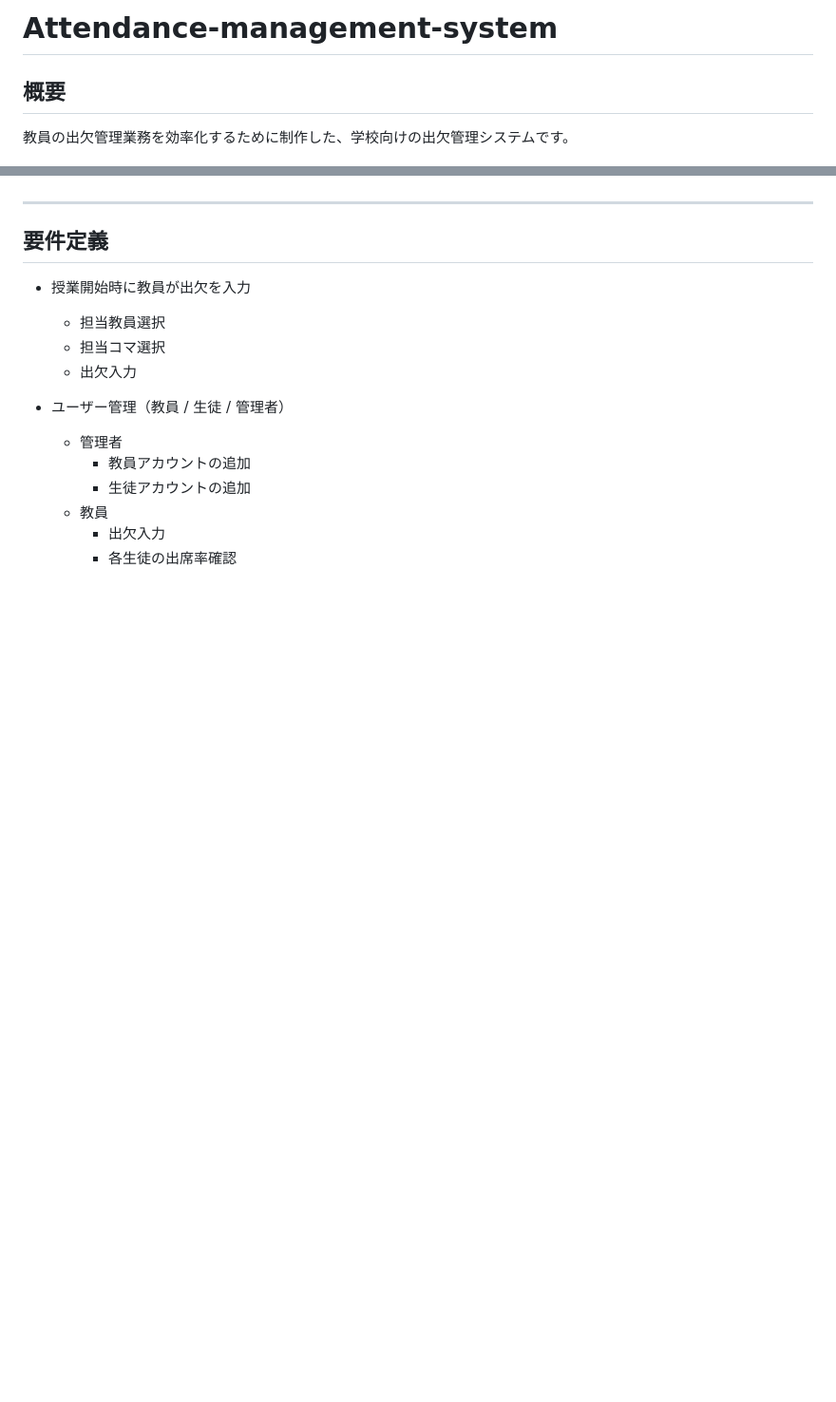
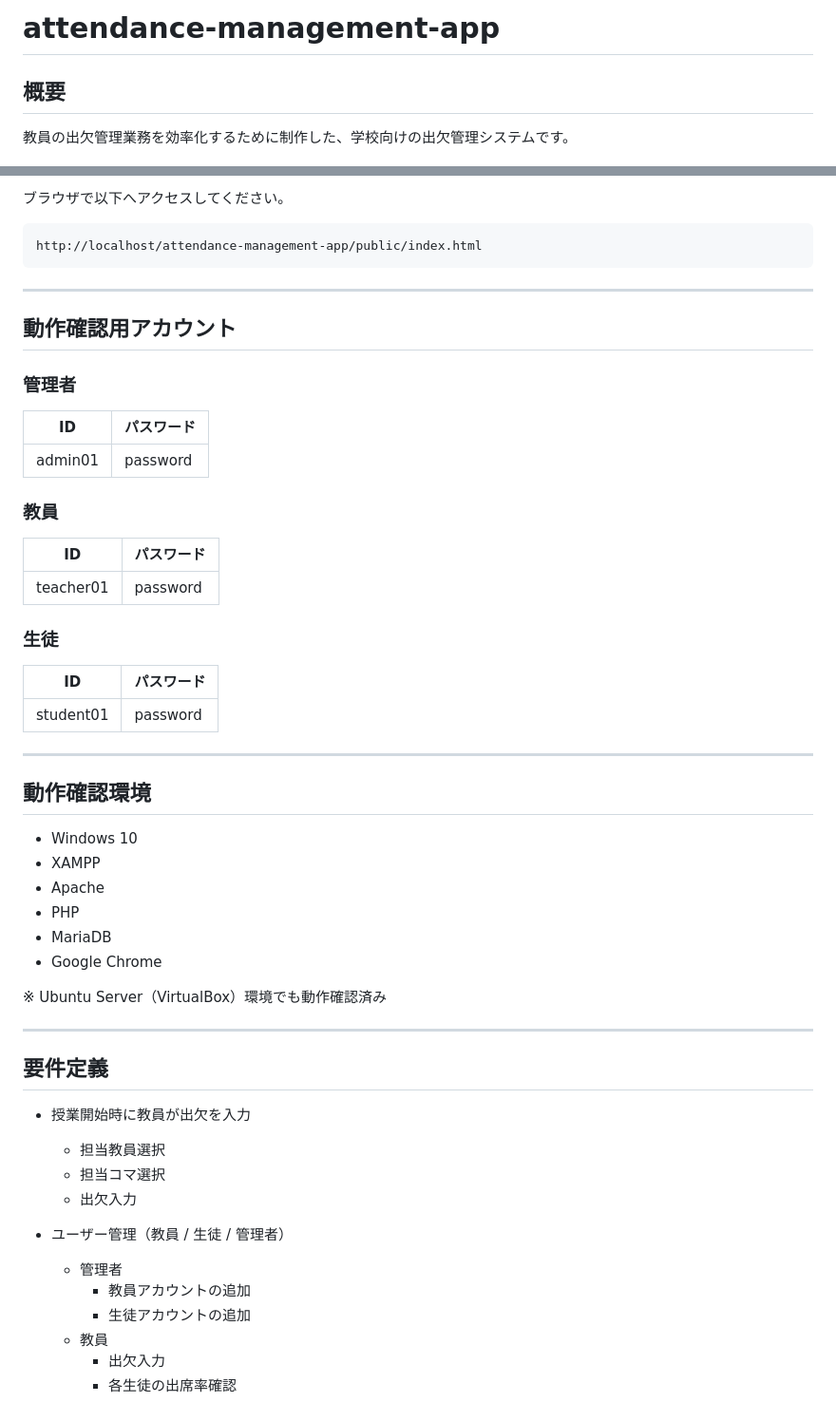
Before and after one commit to manlizhongben5-wq/attendance-management-app, a Markdown page: README.md, 2 parts joined by grey strips. Shown at 95% size. GitHub-like rendering; blank space fills up the shorter version.

````diff
--- a/README.md
+++ b/README.md
@@ -1,4 +1,4 @@
-# Attendance-management-system
+# attendance-management-app
 
 ## 概要
 
@@ -184,3 +260,44 @@ Attendance-management-system
+ブラウザで以下へアクセスしてください。
+
+```text
+http://localhost/attendance-management-app/public/index.html
+```
+
+---
+
+## 動作確認用アカウント
+
+### 管理者
+
+| ID      | パスワード|
+| ------- | -------- |
+| admin01 | password |
+
+### 教員
+
+| ID        | パスワード|
+| --------- | -------- |
+| teacher01 | password |
+
+### 生徒
+
+| ID        | パスワード|
+| --------- | -------- |
+| student01 | password |
+
+---
+
+## 動作確認環境
+
+* Windows 10
+* XAMPP
+* Apache
+* PHP
+* MariaDB
+* Google Chrome
+
+※ Ubuntu Server（VirtualBox）環境でも動作確認済み
+
 
 ---
 
````
Also changed, not shown: other parts of README.md (+87 -11 lines).
